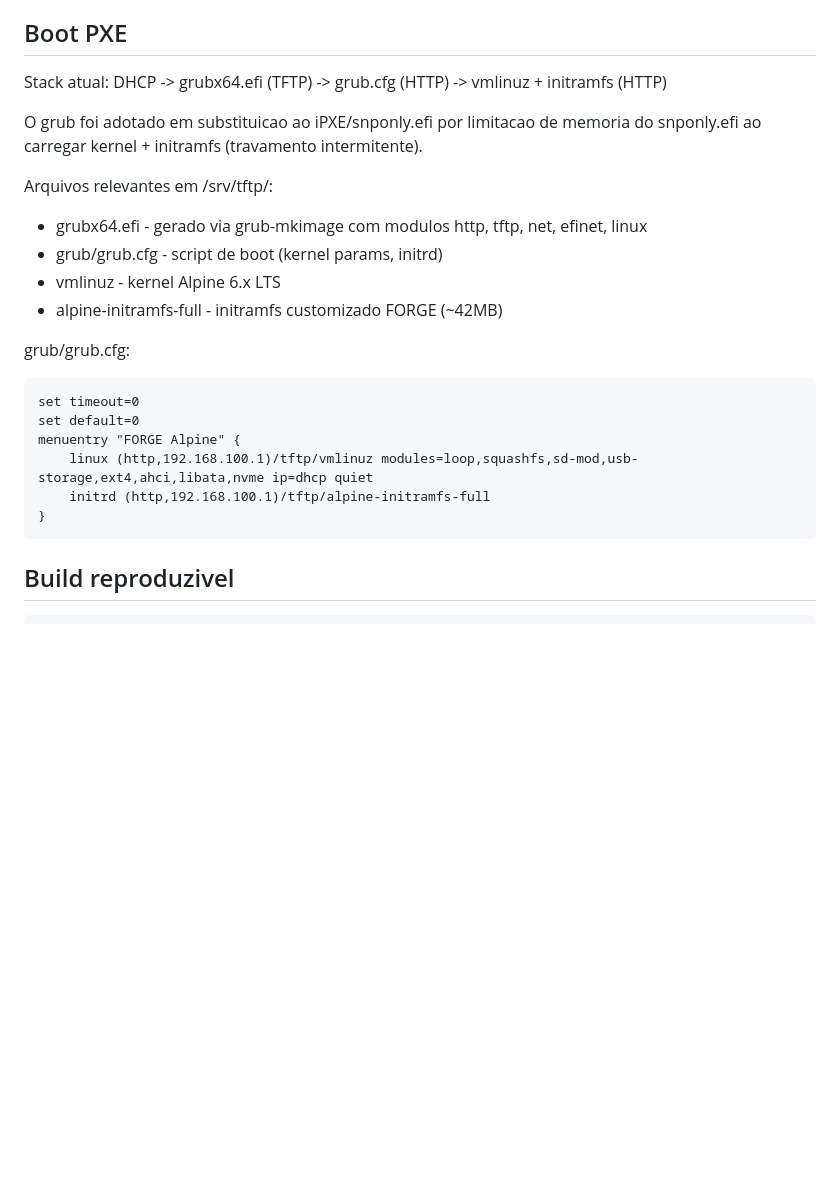
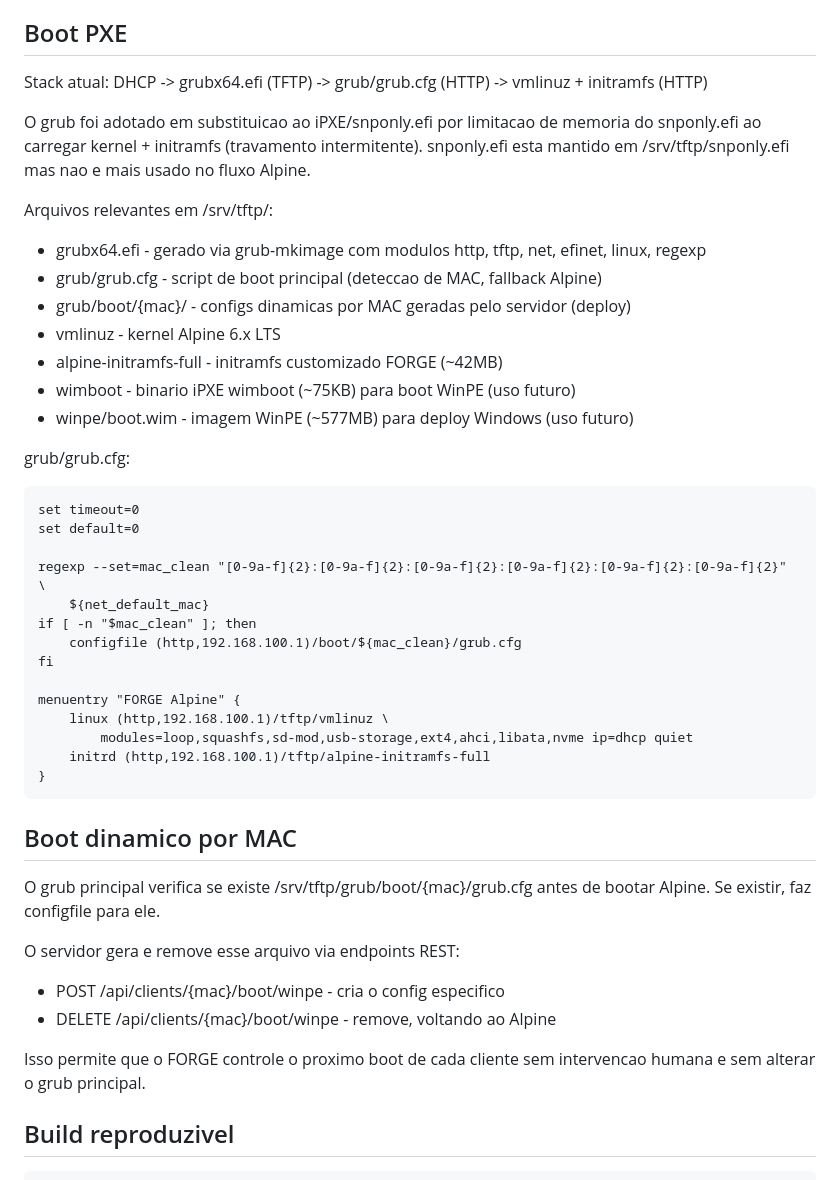
Before and after one commit to brener-fregulia/forge, a Markdown page: docs/07-initramfs.md, the part around the change. Drawn GitHub-style; blank space fills up the shorter version.

Commit message:
docs: explicacao do uso do grub + menu pra Winpe

```diff
--- a/docs/07-initramfs.md
+++ b/docs/07-initramfs.md
@@ -67,25 +67,50 @@ via setsid e sobrevive. O bootstrap baixa o runtime e executa o agent.
 ## Boot PXE
 
 Stack atual:
-    DHCP -> grubx64.efi (TFTP) -> grub.cfg (HTTP) -> vmlinuz + initramfs (HTTP)
+    DHCP -> grubx64.efi (TFTP) -> grub/grub.cfg (HTTP) -> vmlinuz + initramfs (HTTP)
 
 O grub foi adotado em substituicao ao iPXE/snponly.efi por limitacao de
 memoria do snponly.efi ao carregar kernel + initramfs (travamento intermitente).
+snponly.efi esta mantido em /srv/tftp/snponly.efi mas nao e mais usado no
+fluxo Alpine.
 
 Arquivos relevantes em /srv/tftp/:
-- grubx64.efi - gerado via grub-mkimage com modulos http, tftp, net, efinet, linux
-- grub/grub.cfg - script de boot (kernel params, initrd)
-- vmlinuz - kernel Alpine 6.x LTS
+- grubx64.efi          - gerado via grub-mkimage com modulos http, tftp, net, efinet, linux, regexp
+- grub/grub.cfg        - script de boot principal (deteccao de MAC, fallback Alpine)
+- grub/boot/{mac}/     - configs dinamicas por MAC geradas pelo servidor (deploy)
+- vmlinuz              - kernel Alpine 6.x LTS
 - alpine-initramfs-full - initramfs customizado FORGE (~42MB)
+- wimboot              - binario iPXE wimboot (~75KB) para boot WinPE (uso futuro)
+- winpe/boot.wim       - imagem WinPE (~577MB) para deploy Windows (uso futuro)
 
 grub/grub.cfg:
 
     set timeout=0
     set default=0
+
+    regexp --set=mac_clean "[0-9a-f]{2}:[0-9a-f]{2}:[0-9a-f]{2}:[0-9a-f]{2}:[0-9a-f]{2}:[0-9a-f]{2}" \
+        ${net_default_mac}
+    if [ -n "$mac_clean" ]; then
+        configfile (http,192.168.100.1)/boot/${mac_clean}/grub.cfg
+    fi
+
     menuentry "FORGE Alpine" {
-        linux (http,192.168.100.1)/tftp/vmlinuz modules=loop,squashfs,sd-mod,usb-storage,ext4,ahci,libata,nvme ip=dhcp quiet
+        linux (http,192.168.100.1)/tftp/vmlinuz \
+            modules=loop,squashfs,sd-mod,usb-storage,ext4,ahci,libata,nvme ip=dhcp quiet
         initrd (http,192.168.100.1)/tftp/alpine-initramfs-full
     }
+
+## Boot dinamico por MAC
+
+O grub principal verifica se existe /srv/tftp/grub/boot/{mac}/grub.cfg antes
+de bootar Alpine. Se existir, faz configfile para ele.
+
+O servidor gera e remove esse arquivo via endpoints REST:
+- POST /api/clients/{mac}/boot/winpe  - cria o config especifico
+- DELETE /api/clients/{mac}/boot/winpe - remove, voltando ao Alpine
+
+Isso permite que o FORGE controle o proximo boot de cada cliente sem
+intervencao humana e sem alterar o grub principal.
 
 ## Build reproduzivel
 
```
